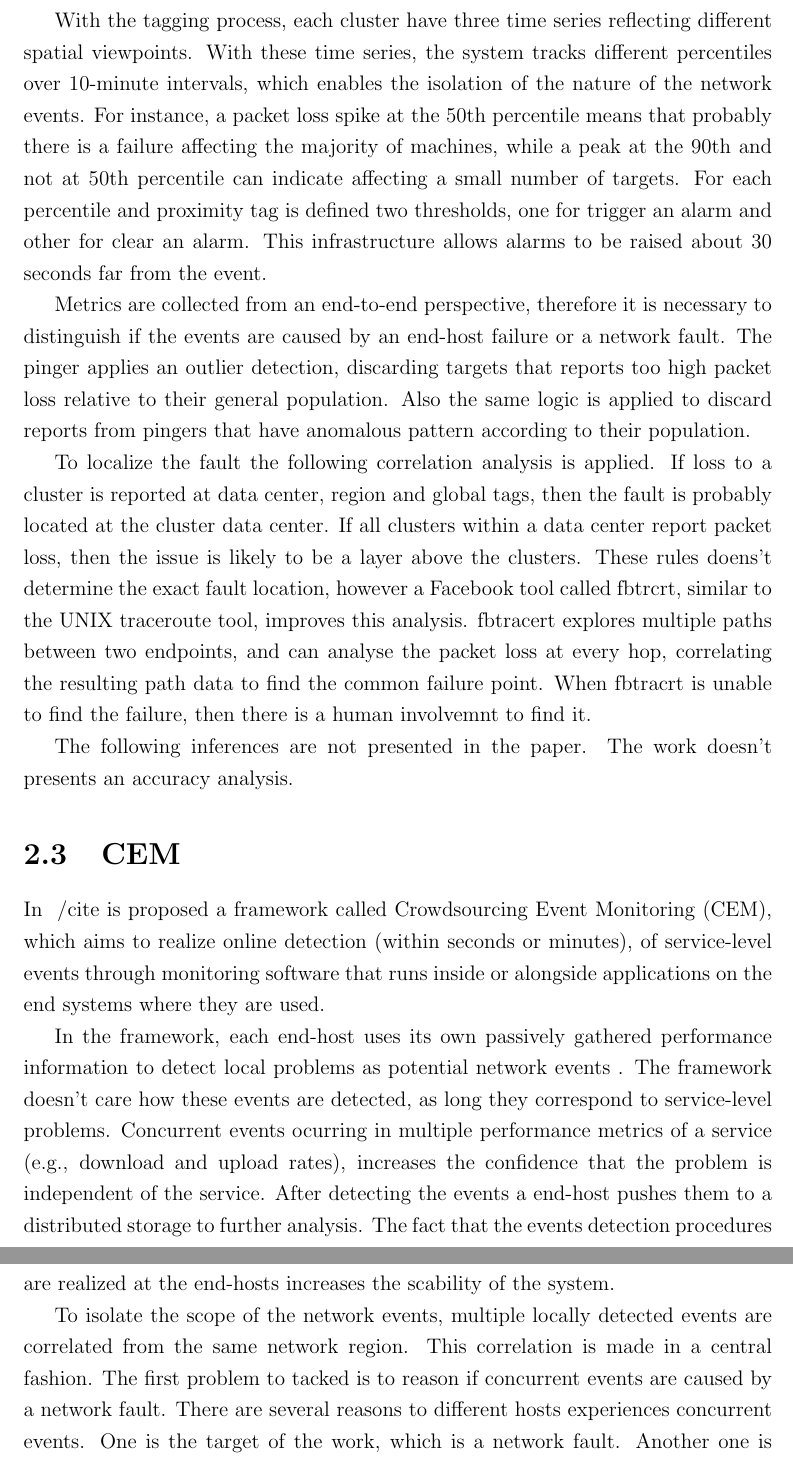
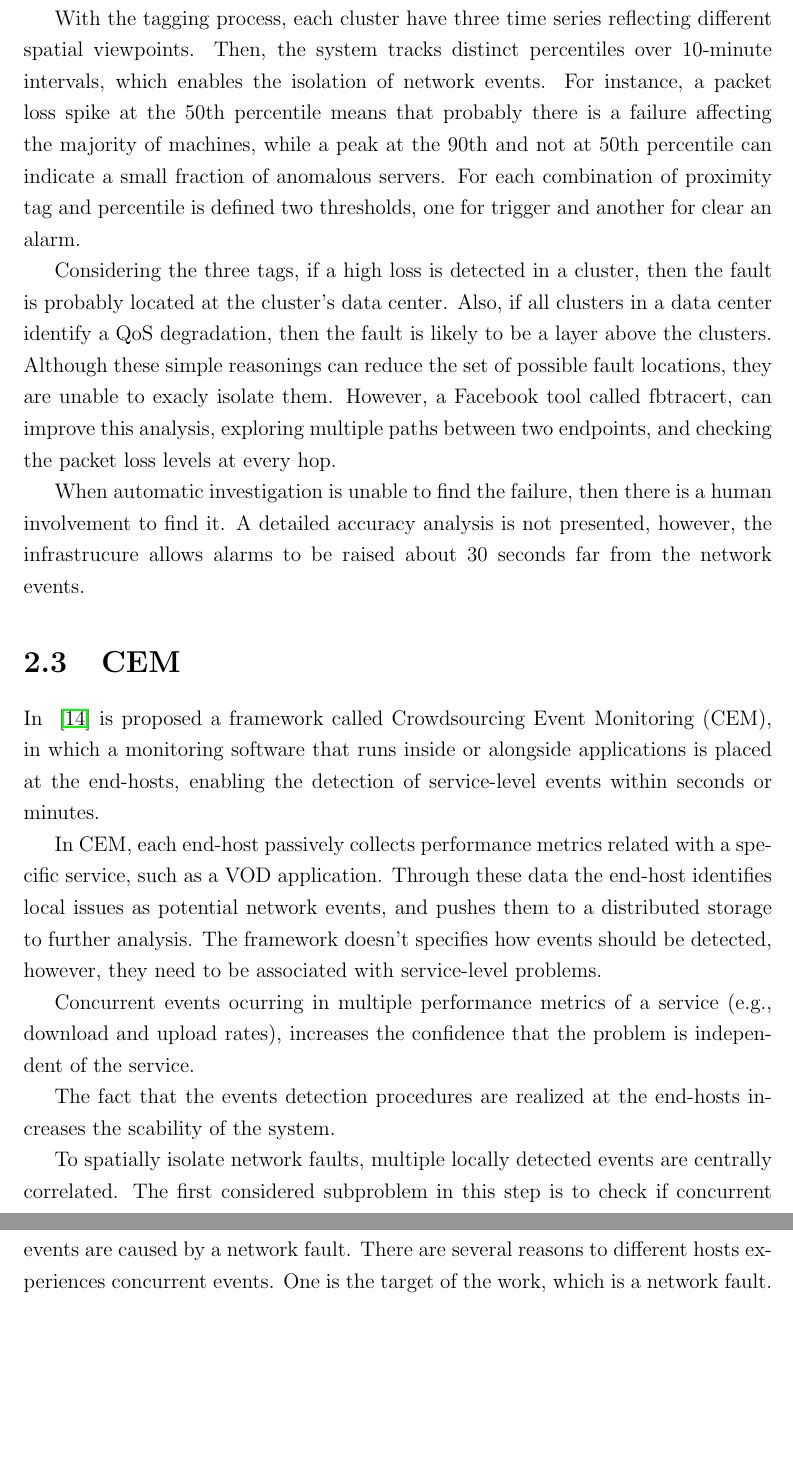
Before and after one commit to diegoximenes/master_dissertation, a LaTeX thesis (thesis/thesis.tex, which reads thesis/src/literature_review_networking_problem_localization.tex): two parts of pages 14 and 15 of 27, joined at a grey line, cut so that both start at the same text, the shorter picture padded with empty space. Compiled offline with pdfLaTeX.

Commit message:
literature review improvements

```diff
--- a/thesis/src/literature_review_networking_problem_localization.tex
+++ b/thesis/src/literature_review_networking_problem_localization.tex
@@ -133,63 +133,60 @@ data center but within the same region;
 region.
 
 With the tagging process, each cluster have three time series reflecting
-different spatial viewpoints. With these time series, the system tracks
-different percentiles over 10-minute
-intervals, which enables the isolation of the
-nature of the network events. For instance, a packet loss spike at the
+different spatial viewpoints. Then, the system tracks
+distinct percentiles over 10-minute
+intervals, which enables the isolation of
+network events. For instance, a packet loss spike at the
 50th percentile means that probably there is a failure affecting the majority of
 machines, while a peak at the 90th and not at 50th
-percentile can indicate  affecting a small
-number of targets. For each percentile and proximity tag is defined two
-thresholds, one for trigger an alarm and other for clear an alarm. This
-infrastructure allows alarms to be raised about 30 seconds far from the event.
+percentile can indicate a small fraction of anomalous servers.
+For each combination of proximity tag and percentile is defined two
+thresholds, one for trigger and another for clear an alarm.
 
-Metrics are collected from an end-to-end perspective, therefore it
-is necessary to distinguish if the events are caused by an end-host failure or
-a network fault. The pinger applies an outlier detection,
-discarding targets that reports too high packet loss relative to their general
-population. Also the same logic is applied to discard reports from pingers that
-have anomalous pattern according to their population.
+Considering the three tags, if a high loss is detected in a cluster,
+then the fault is probably located at the cluster's data center.
+Also, if all clusters in a data center identify a QoS degradation,
+then the fault is likely to be a layer above the clusters.
+Although these simple reasonings can reduce the set of possible fault locations,
+they are unable to exacly isolate them.
+However, a Facebook tool called fbtracert,
+can improve this analysis, exploring multiple
+paths between two endpoints, and checking the
+packet loss levels at every hop.
 
-To localize the fault the following
-correlation analysis is applied. If loss to a cluster is reported at data center,
-region and global tags, then the fault is probably located at the cluster data center.
-If all clusters within a data center report packet loss, then the issue is
-likely to be a layer above the clusters. These rules doens't determine the
-exact fault location, however a Facebook tool called fbtrcrt, similar to the
-UNIX traceroute tool, improves this analysis. fbtracert explores multiple
-paths between two endpoints, and can analyse the
-packet loss at every hop, correlating the resulting path data to find the
-common failure point. When fbtracrt is unable to find the failure, then there
-is a human involvemnt to find it.
-
-The following inferences are not presented in the paper. The work doesn't
-presents an accuracy analysis.
+When automatic investigation is unable to find the failure, then there
+is a human involvement to find it. A detailed accuracy analysis is not
+presented, however, the infrastrucure allows alarms to be raised about 30
+seconds far from the network events.
 
 \section{CEM}
 
-In ~/cite{} is proposed a
-framework called Crowdsourcing Event Monitoring (CEM), which aims to realize
-online detection (within seconds or minutes), of service-level events through
-monitoring software that runs inside or alongside applications on the end
-systems where they are used.
+In ~\cite{crowdsourcing_service_level_network_event_monitoring} is proposed a
+framework called Crowdsourcing Event Monitoring (CEM), in which a
+monitoring software that runs inside or alongside applications is placed at the
+end-hosts, enabling the detection of service-level events within seconds or
+minutes.
 
-In the framework, each end-host uses its own passively gathered
-performance information to detect local problems as potential network events
-. The framework doesn't care how these events are detected,
-as long they
-correspond to service-level problems. Concurrent events ocurring in multiple
+In CEM, each end-host passively collects performance metrics related with a
+specific service, such as a VOD application.
+Through these data the end-host identifies local issues as
+potential network events, and pushes them to a distributed storage to further
+analysis.
+The framework doesn't specifies how events should be detected,
+however, they need to be associated with service-level problems.
+
+Concurrent events ocurring in multiple
 performance metrics of a service (e.g., download and upload rates), increases the
-confidence that the problem is independent of the service. After detecting the
-events a end-host pushes them to a distributed storage to further analysis. The
+confidence that the problem is independent of the service.
+
+The
 fact that the events detection procedures are realized at the end-hosts
 increases the scability of the system.
 
-To isolate
-the scope of the network events, multiple locally detected events are
-correlated from the same network region. This correlation is made in a central
-fashion.
-The first problem to tacked is to reason if concurrent events are caused by a
+To spatially isolate network faults, multiple locally detected events are
+centrally correlated.
+The first considered subproblem in this step is to check if concurrent events
+are caused by a
 network fault. There are several reasons to different hosts experiences
 concurrent events. One is the target of the work, which is a network fault.
 Another one is that the service can experience a problem not caused by the
```
Also changed, not shown: thesis/thesis.pdf, thesis/src/literature_review_networking_problem_localization.tex (16 more changed lines), 3 other files.
